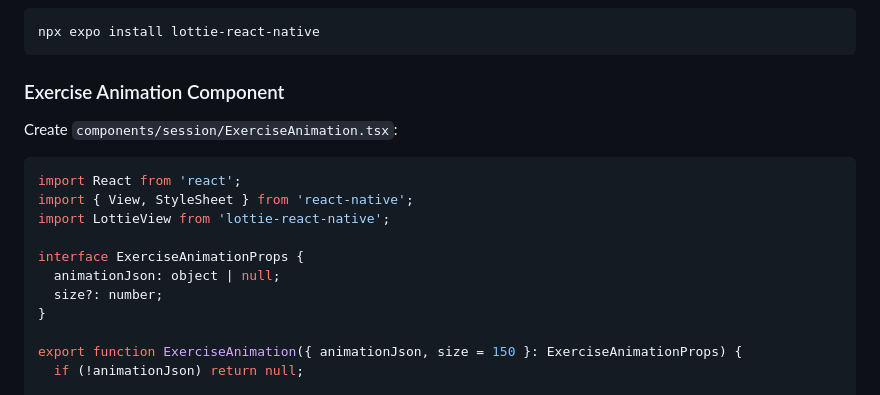
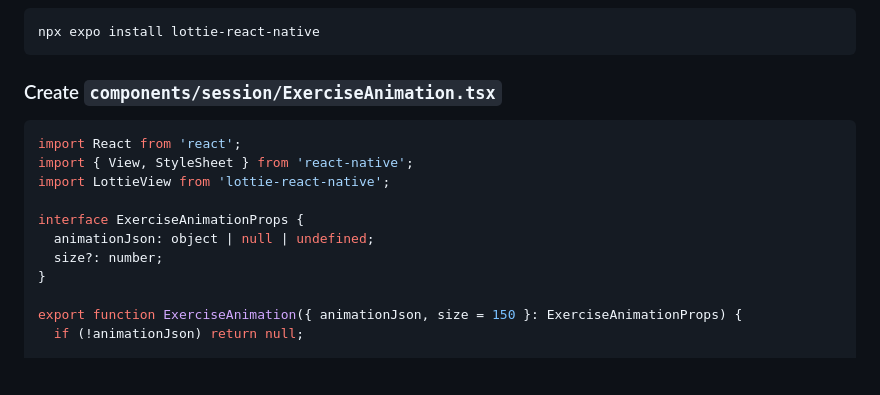
Before and after one commit to Nyan-Prakash/pawly, a Markdown page: docs/AI_ANIMATIONS_IMPLEMENTATION.md, the part around one of its changes. GitHub-like rendering; blank space fills up the shorter version.

````diff
--- a/docs/AI_ANIMATIONS_IMPLEMENTATION.md
+++ b/docs/AI_ANIMATIONS_IMPLEMENTATION.md
@@ -36,16 +73,14 @@ Ensure `lottie-react-native` is installed:
 npx expo install lottie-react-native
 ```
 
-### Exercise Animation Component
-Create `components/session/ExerciseAnimation.tsx`:
-
+### Create `components/session/ExerciseAnimation.tsx`
 ```tsx
 import React from 'react';
 import { View, StyleSheet } from 'react-native';
 import LottieView from 'lottie-react-native';
 
 interface ExerciseAnimationProps {
-  animationJson: object | null;
+  animationJson: object | null | undefined;
   size?: number;
 }
 
````
Also changed, not shown: other parts of docs/AI_ANIMATIONS_IMPLEMENTATION.md (+60 -47 lines).
